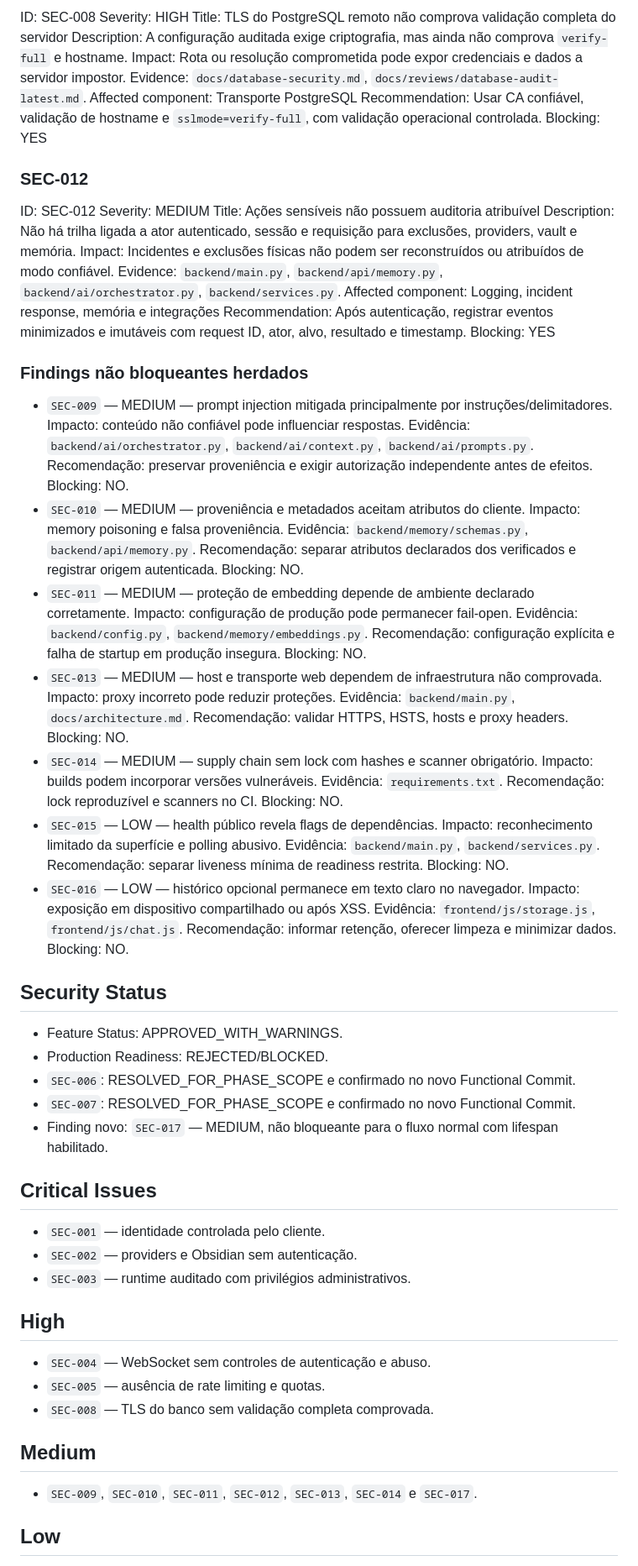
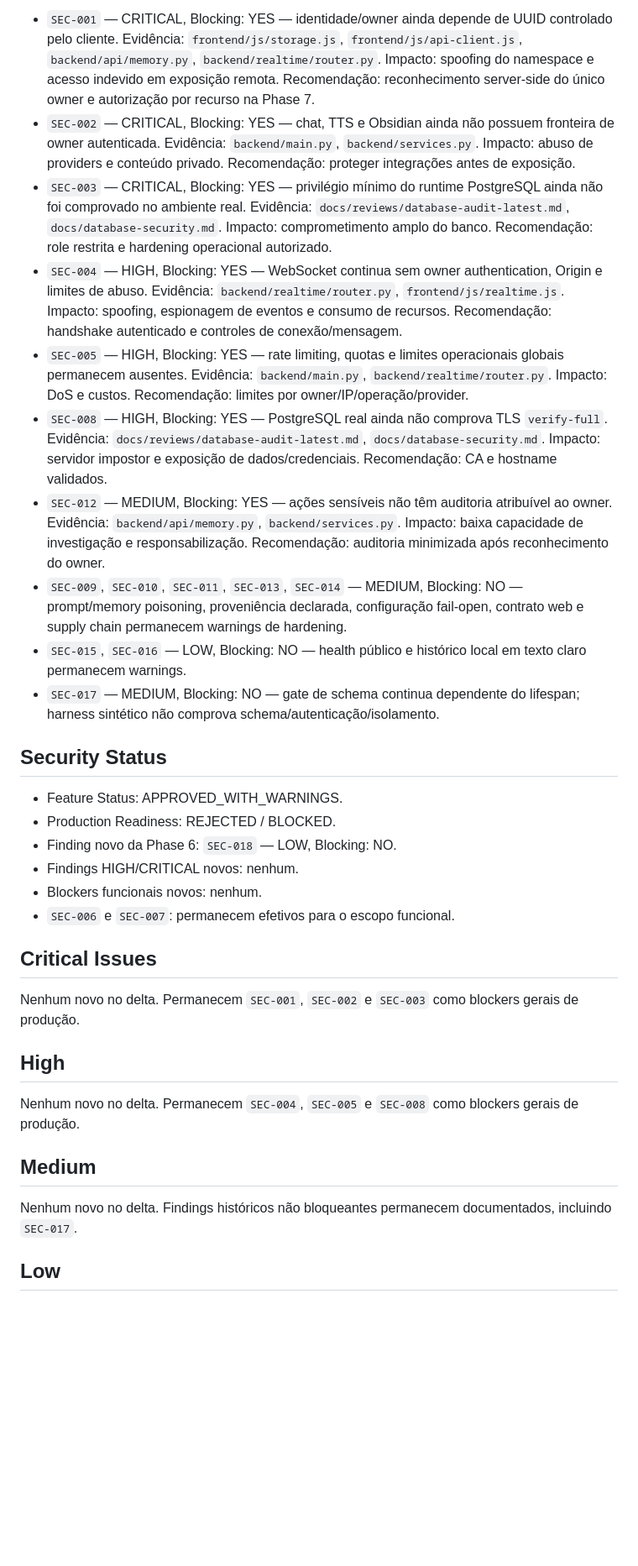
Before and after one commit to mlssnw/HOPE-AI, a Markdown page: docs/reviews/security-review-latest.md, the part around one of its changes. Shown at 84% size. Drawn GitHub-style; blank space fills up the shorter version.

```diff
--- a/docs/reviews/security-review-latest.md
+++ b/docs/reviews/security-review-latest.md
@@ -120,58 +100,34 @@ Blocking: YES
-ID: SEC-008
-Severity: HIGH
-Title: TLS do PostgreSQL remoto não comprova validação completa do servidor
-Description: A configuração auditada exige criptografia, mas ainda não comprova `verify-full` e hostname.
-Impact: Rota ou resolução comprometida pode expor credenciais e dados a servidor impostor.
-Evidence: `docs/database-security.md`, `docs/reviews/database-audit-latest.md`.
-Affected component: Transporte PostgreSQL
-Recommendation: Usar CA confiável, validação de hostname e `sslmode=verify-full`, com validação operacional controlada.
-Blocking: YES
-
-### SEC-012
-
-ID: SEC-012
-Severity: MEDIUM
-Title: Ações sensíveis não possuem auditoria atribuível
-Description: Não há trilha ligada a ator autenticado, sessão e requisição para exclusões, providers, vault e memória.
-Impact: Incidentes e exclusões físicas não podem ser reconstruídos ou atribuídos de modo confiável.
-Evidence: `backend/main.py`, `backend/api/memory.py`, `backend/ai/orchestrator.py`, `backend/services.py`.
-Affected component: Logging, incident response, memória e integrações
-Recommendation: Após autenticação, registrar eventos minimizados e imutáveis com request ID, ator, alvo, resultado e timestamp.
-Blocking: YES
-
-### Findings não bloqueantes herdados
-
-- `SEC-009` — MEDIUM — prompt injection mitigada principalmente por instruções/delimitadores. Impacto: conteúdo não confiável pode influenciar respostas. Evidência: `backend/ai/orchestrator.py`, `backend/ai/context.py`, `backend/ai/prompts.py`. Recomendação: preservar proveniência e exigir autorização independente antes de efeitos. Blocking: NO.
-- `SEC-010` — MEDIUM — proveniência e metadados aceitam atributos do cliente. Impacto: memory poisoning e falsa proveniência. Evidência: `backend/memory/schemas.py`, `backend/api/memory.py`. Recomendação: separar atributos declarados dos verificados e registrar origem autenticada. Blocking: NO.
-- `SEC-011` — MEDIUM — proteção de embedding depende de ambiente declarado corretamente. Impacto: configuração de produção pode permanecer fail-open. Evidência: `backend/config.py`, `backend/memory/embeddings.py`. Recomendação: configuração explícita e falha de startup em produção insegura. Blocking: NO.
-- `SEC-013` — MEDIUM — host e transporte web dependem de infraestrutura não comprovada. Impacto: proxy incorreto pode reduzir proteções. Evidência: `backend/main.py`, `docs/architecture.md`. Recomendação: validar HTTPS, HSTS, hosts e proxy headers. Blocking: NO.
-- `SEC-014` — MEDIUM — supply chain sem lock com hashes e scanner obrigatório. Impacto: builds podem incorporar versões vulneráveis. Evidência: `requirements.txt`. Recomendação: lock reproduzível e scanners no CI. Blocking: NO.
-- `SEC-015` — LOW — health público revela flags de dependências. Impacto: reconhecimento limitado da superfície e polling abusivo. Evidência: `backend/main.py`, `backend/services.py`. Recomendação: separar liveness mínima de readiness restrita. Blocking: NO.
-- `SEC-016` — LOW — histórico opcional permanece em texto claro no navegador. Impacto: exposição em dispositivo compartilhado ou após XSS. Evidência: `frontend/js/storage.js`, `frontend/js/chat.js`. Recomendação: informar retenção, oferecer limpeza e minimizar dados. Blocking: NO.
+- `SEC-001` — CRITICAL, Blocking: YES — identidade/owner ainda depende de UUID controlado pelo cliente. Evidência: `frontend/js/storage.js`, `frontend/js/api-client.js`, `backend/api/memory.py`, `backend/realtime/router.py`. Impacto: spoofing do namespace e acesso indevido em exposição remota. Recomendação: reconhecimento server-side do único owner e autorização por recurso na Phase 7.
+- `SEC-002` — CRITICAL, Blocking: YES — chat, TTS e Obsidian ainda não possuem fronteira de owner autenticada. Evidência: `backend/main.py`, `backend/services.py`. Impacto: abuso de providers e conteúdo privado. Recomendação: proteger integrações antes de exposição.
+- `SEC-003` — CRITICAL, Blocking: YES — privilégio mínimo do runtime PostgreSQL ainda não foi comprovado no ambiente real. Evidência: `docs/reviews/database-audit-latest.md`, `docs/database-security.md`. Impacto: comprometimento amplo do banco. Recomendação: role restrita e hardening operacional autorizado.
+- `SEC-004` — HIGH, Blocking: YES — WebSocket continua sem owner authentication, Origin e limites de abuso. Evidência: `backend/realtime/router.py`, `frontend/js/realtime.js`. Impacto: spoofing, espionagem de eventos e consumo de recursos. Recomendação: handshake autenticado e controles de conexão/mensagem.
+- `SEC-005` — HIGH, Blocking: YES — rate limiting, quotas e limites operacionais globais permanecem ausentes. Evidência: `backend/main.py`, `backend/realtime/router.py`. Impacto: DoS e custos. Recomendação: limites por owner/IP/operação/provider.
+- `SEC-008` — HIGH, Blocking: YES — PostgreSQL real ainda não comprova TLS `verify-full`. Evidência: `docs/reviews/database-audit-latest.md`, `docs/database-security.md`. Impacto: servidor impostor e exposição de dados/credenciais. Recomendação: CA e hostname validados.
+- `SEC-012` — MEDIUM, Blocking: YES — ações sensíveis não têm auditoria atribuível ao owner. Evidência: `backend/api/memory.py`, `backend/services.py`. Impacto: baixa capacidade de investigação e responsabilização. Recomendação: auditoria minimizada após reconhecimento do owner.
+- `SEC-009`, `SEC-010`, `SEC-011`, `SEC-013`, `SEC-014` — MEDIUM, Blocking: NO — prompt/memory poisoning, proveniência declarada, configuração fail-open, contrato web e supply chain permanecem warnings de hardening.
+- `SEC-015`, `SEC-016` — LOW, Blocking: NO — health público e histórico local em texto claro permanecem warnings.
+- `SEC-017` — MEDIUM, Blocking: NO — gate de schema continua dependente do lifespan; harness sintético não comprova schema/autenticação/isolamento.
 
 ## Security Status
 
 - Feature Status: APPROVED_WITH_WARNINGS.
-- Production Readiness: REJECTED/BLOCKED.
-- `SEC-006`: RESOLVED_FOR_PHASE_SCOPE e confirmado no novo Functional Commit.
-- `SEC-007`: RESOLVED_FOR_PHASE_SCOPE e confirmado no novo Functional Commit.
-- Finding novo: `SEC-017` — MEDIUM, não bloqueante para o fluxo normal com lifespan habilitado.
+- Production Readiness: REJECTED / BLOCKED.
+- Finding novo da Phase 6: `SEC-018` — LOW, Blocking: NO.
+- Findings HIGH/CRITICAL novos: nenhum.
+- Blockers funcionais novos: nenhum.
+- `SEC-006` e `SEC-007`: permanecem efetivos para o escopo funcional.
 
 ## Critical Issues
 
-- `SEC-001` — identidade controlada pelo cliente.
-- `SEC-002` — providers e Obsidian sem autenticação.
-- `SEC-003` — runtime auditado com privilégios administrativos.
+Nenhum novo no delta. Permanecem `SEC-001`, `SEC-002` e `SEC-003` como blockers gerais de produção.
 
 ## High
 
-- `SEC-004` — WebSocket sem controles de autenticação e abuso.
-- `SEC-005` — ausência de rate limiting e quotas.
-- `SEC-008` — TLS do banco sem validação completa comprovada.
+Nenhum novo no delta. Permanecem `SEC-004`, `SEC-005` e `SEC-008` como blockers gerais de produção.
 
 ## Medium
 
-- `SEC-009`, `SEC-010`, `SEC-011`, `SEC-012`, `SEC-013`, `SEC-014` e `SEC-017`.
+Nenhum novo no delta. Findings históricos não bloqueantes permanecem documentados, incluindo `SEC-017`.
 
 ## Low
 
```
Also changed, not shown: other parts of docs/reviews/security-review-latest.md (+101 -119 lines).
